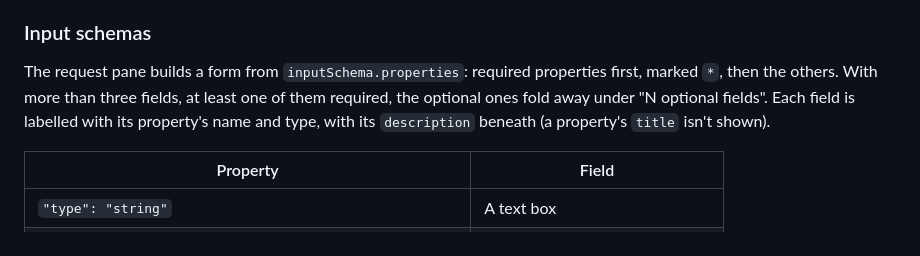
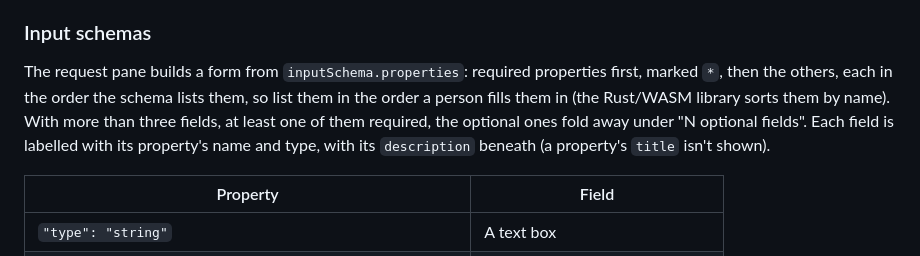
Before and after one commit to patrick-glean/mcp-browswer-client, a Markdown page: server-template/README.md, the part around the change. Drawn GitHub-style.

Commit message:
Note that the Rust library sorts JSON keys, which orders a tool's fields
serde_json without preserve_order keeps object keys sorted, so on the
Rust/WASM library a tool's form lists its fields alphabetically
(required ones first) while the SDK keeps the server's order. The smoke
test's run on both libraries showed it.

Co-authored-by: patrick.lynch <patrick.lynch@glean.com>

```diff
--- a/server-template/README.md
+++ b/server-template/README.md
@@ -62,7 +62,7 @@ A tool with an invalid `x-mcp-header` annotation (on a parameter that isn't a st
 
 ### Input schemas
 
-The request pane builds a form from `inputSchema.properties`: required properties first, marked `*`, then the others. With more than three fields, at least one of them required, the optional ones fold away under "N optional fields". Each field is labelled with its property's name and type, with its `description` beneath (a property's `title` isn't shown).
+The request pane builds a form from `inputSchema.properties`: required properties first, marked `*`, then the others, each in the order the schema lists them, so list them in the order a person fills them in (the Rust/WASM library sorts them by name). With more than three fields, at least one of them required, the optional ones fold away under "N optional fields". Each field is labelled with its property's name and type, with its `description` beneath (a property's `title` isn't shown).
 
 | Property | Field |
 | --- | --- |
```
Also changed, not shown: DEVELOPMENT.md (+1 -0 lines).
